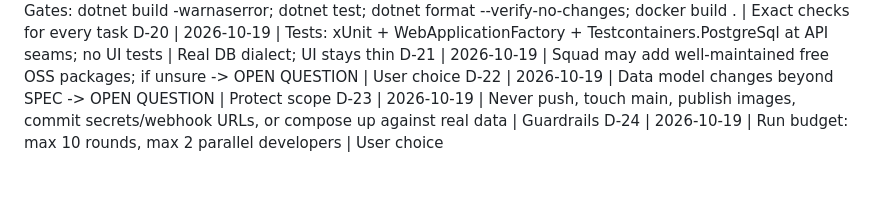
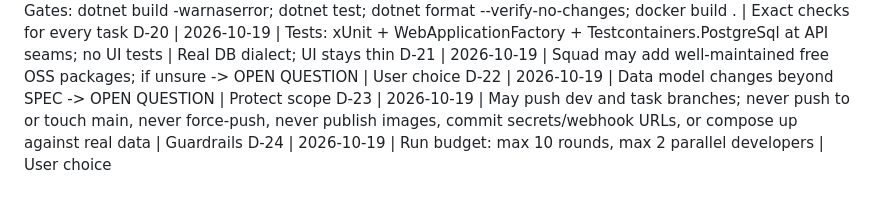
Before and after one commit to peterderkoala/team-calendar, a Markdown page: .mysquad/decisions.md, the part around the change. GitHub-like rendering.

Commit message:
Allow the squad to push dev, never main (D-23)
Co-Authored-By: Claude Opus 5.5 <noreply@anthropic.com>

```diff
--- a/.mysquad/decisions.md
+++ b/.mysquad/decisions.md
@@ -24,5 +24,5 @@ D-19 | 2026-10-19 | Gates: dotnet build -warnaserror; dotnet test; dotnet format
 D-20 | 2026-10-19 | Tests: xUnit + WebApplicationFactory + Testcontainers.PostgreSql at API seams; no UI tests | Real DB dialect; UI stays thin
 D-21 | 2026-10-19 | Squad may add well-maintained free OSS packages; if unsure -> OPEN QUESTION | User choice
 D-22 | 2026-10-19 | Data model changes beyond SPEC -> OPEN QUESTION | Protect scope
-D-23 | 2026-10-19 | Never push, touch main, publish images, commit secrets/webhook URLs, or compose up against real data | Guardrails
+D-23 | 2026-10-19 | May push dev and task branches; never push to or touch main, never force-push, never publish images, commit secrets/webhook URLs, or compose up against real data | Guardrails
 D-24 | 2026-10-19 | Run budget: max 10 rounds, max 2 parallel developers | User choice
```
Also changed, not shown: .mysquad/SPEC.md (+1 -1 lines).
